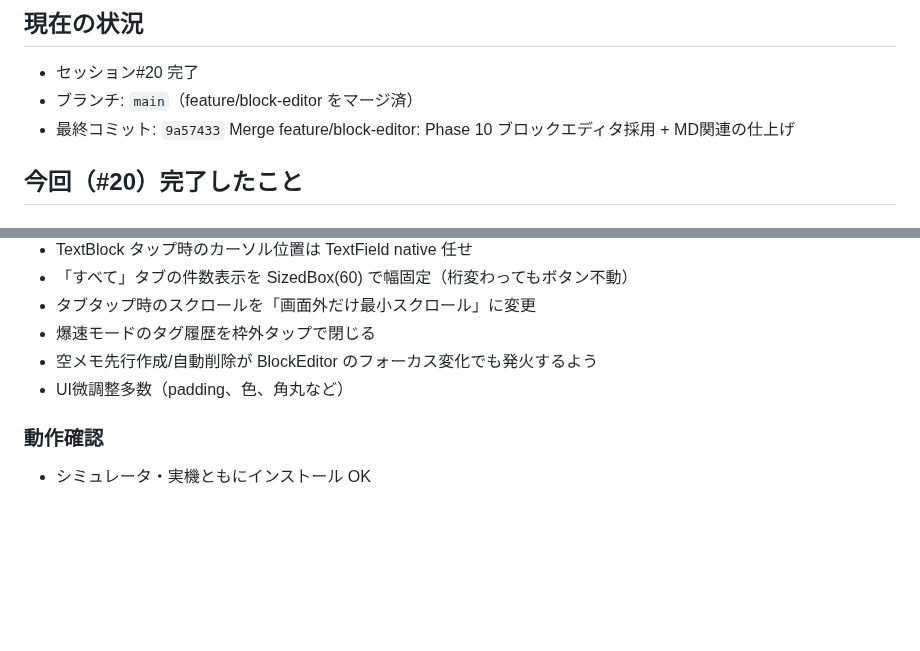
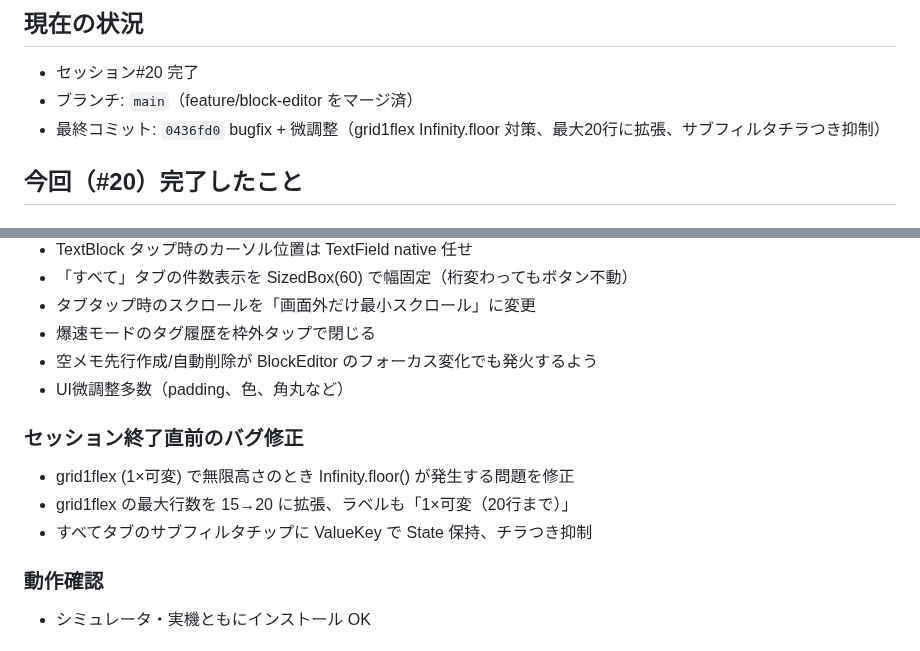
Before and after one commit to nock-in-mook/Memolette-Flutter, a Markdown page: HANDOFF.md, 2 parts joined by grey strips. Drawn GitHub-style; blank space fills up the shorter version.

```diff
--- a/HANDOFF.md
+++ b/HANDOFF.md
@@ -3,7 +3,7 @@
 ## 現在の状況
 - セッション#20 完了
 - ブランチ: `main`（feature/block-editor をマージ済）
-- 最終コミット: `9a57433` Merge feature/block-editor: Phase 10 ブロックエディタ採用 + MD関連の仕上げ
+- 最終コミット: `0436fd0` bugfix + 微調整（grid1flex Infinity.floor 対策、最大20行に拡張、サブフィルタチラつき抑制）
 
 ## 今回（#20）完了したこと
 
@@ -71,6 +71,11 @@
 - 空メモ先行作成/自動削除が BlockEditor のフォーカス変化でも発火するよう
 - UI微調整多数（padding、色、角丸など）
 
+### セッション終了直前のバグ修正
+- grid1flex (1×可変) で無限高さのとき Infinity.floor() が発生する問題を修正
+- grid1flex の最大行数を 15→20 に拡張、ラベルも「1×可変（20行まで）」
+- すべてタブのサブフィルタチップに ValueKey で State 保持、チラつき抑制
+
 ### 動作確認
 - シミュレータ・実機ともにインストール OK
 
```
Also changed, not shown: SESSION_LOG.md (+47 -0 lines).
